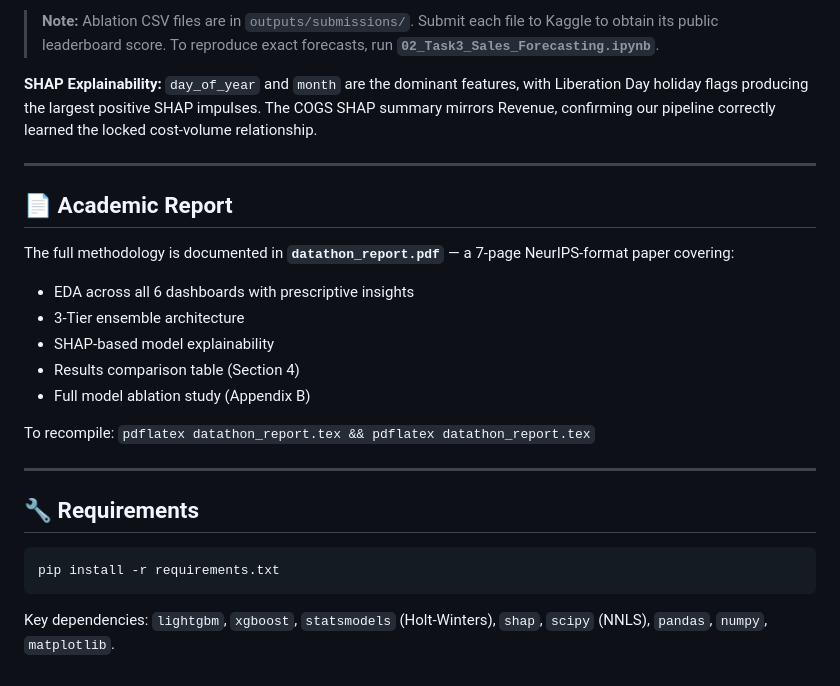
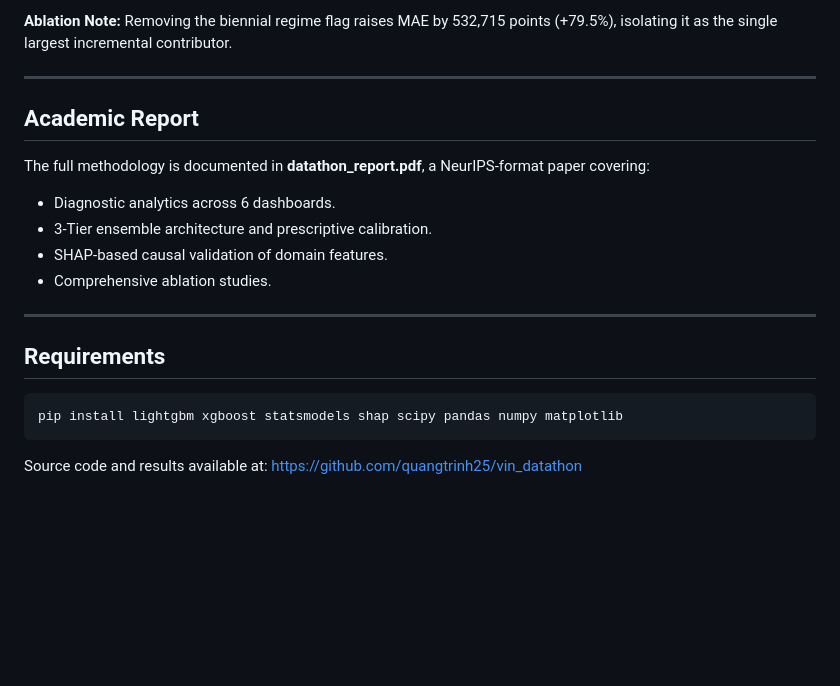
Before and after one commit to quangtrinh25/vin_datathon, a Markdown page: README.md, the part around one of its changes. Drawn GitHub-style; blank space fills up the shorter version.

````diff
--- a/README.md
+++ b/README.md
@@ -132,28 +105,22 @@ Our EDA revealed 4 structural business anomalies across 6 dashboards:
 
-> **Note:** Ablation CSV files are in `outputs/submissions/`. Submit each file to Kaggle to obtain its public leaderboard score.
-> To reproduce exact forecasts, run **`02_Task3_Sales_Forecasting.ipynb`**.
-
-**SHAP Explainability:** `day_of_year` and `month` are the dominant features, with Liberation Day holiday flags producing the largest positive SHAP impulses. The COGS SHAP summary mirrors Revenue, confirming our pipeline correctly learned the locked cost-volume relationship.
+**Ablation Note:** Removing the biennial regime flag raises MAE by 532,715 points (+79.5%), isolating it as the single largest incremental contributor.
 
 ---
 
-## 📄 Academic Report
+## Academic Report
 
-The full methodology is documented in **`datathon_report.pdf`** — a 7-page NeurIPS-format paper covering:
-- EDA across all 6 dashboards with prescriptive insights
-- 3-Tier ensemble architecture
-- SHAP-based model explainability
-- Results comparison table (Section 4)
-- Full model ablation study (Appendix B)
-
-To recompile: `pdflatex datathon_report.tex && pdflatex datathon_report.tex`
+The full methodology is documented in **datathon_report.pdf**, a NeurIPS-format paper covering:
+- Diagnostic analytics across 6 dashboards.
+- 3-Tier ensemble architecture and prescriptive calibration.
+- SHAP-based causal validation of domain features.
+- Comprehensive ablation studies.
 
 ---
 
-## 🔧 Requirements
+## Requirements
 
 ```bash
-pip install -r requirements.txt
+pip install lightgbm xgboost statsmodels shap scipy pandas numpy matplotlib
 ```
 
-Key dependencies: `lightgbm`, `xgboost`, `statsmodels` (Holt-Winters), `shap`, `scipy` (NNLS), `pandas`, `numpy`, `matplotlib`.
+Source code and results available at: [https://github.com/quangtrinh25/vin_datathon](https://github.com/quangtrinh25/vin_datathon)
````
Also changed, not shown: other parts of README.md (+50 -77 lines).
